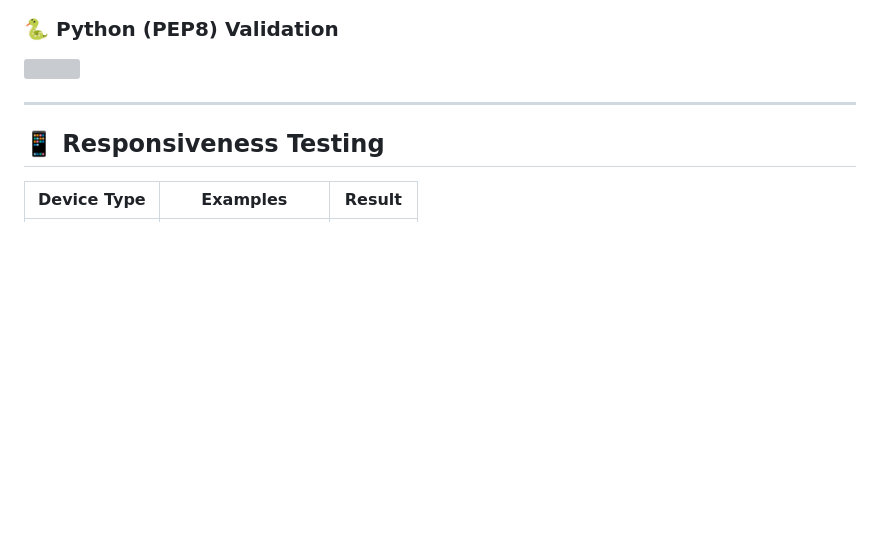
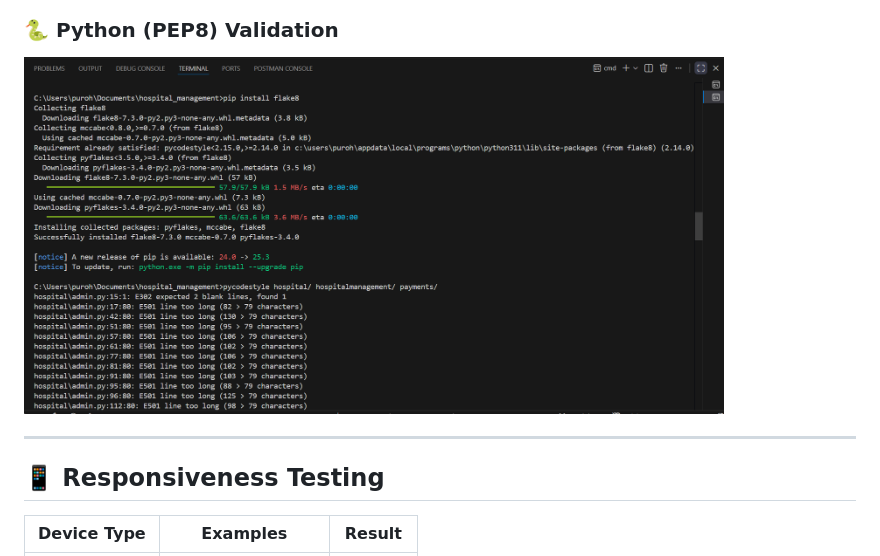
Before and after one commit to Purohit1999/hospital_management, a Markdown page: README.md, the part around the change. GitHub-like rendering; blank space fills up the shorter version; grey boxes are pictures that could not be loaded.

Commit message:
image file path changed

```diff
--- a/README.md
+++ b/README.md
@@ -304,7 +304,7 @@ Below is the full validation section you requested, including images stored in G
 
 ### 🐍 Python (PEP8) Validation
 
-<img src="https://raw.githubusercontent.com/Purohit1999/hospital_management/main/static/images/python_pep8_valid.png" width="700">
+<img src="https://raw.githubusercontent.com/Purohit1999/hospital_management/main/static/images/python_PEP8_valid.png" width="700">
 
 
 ---
```
